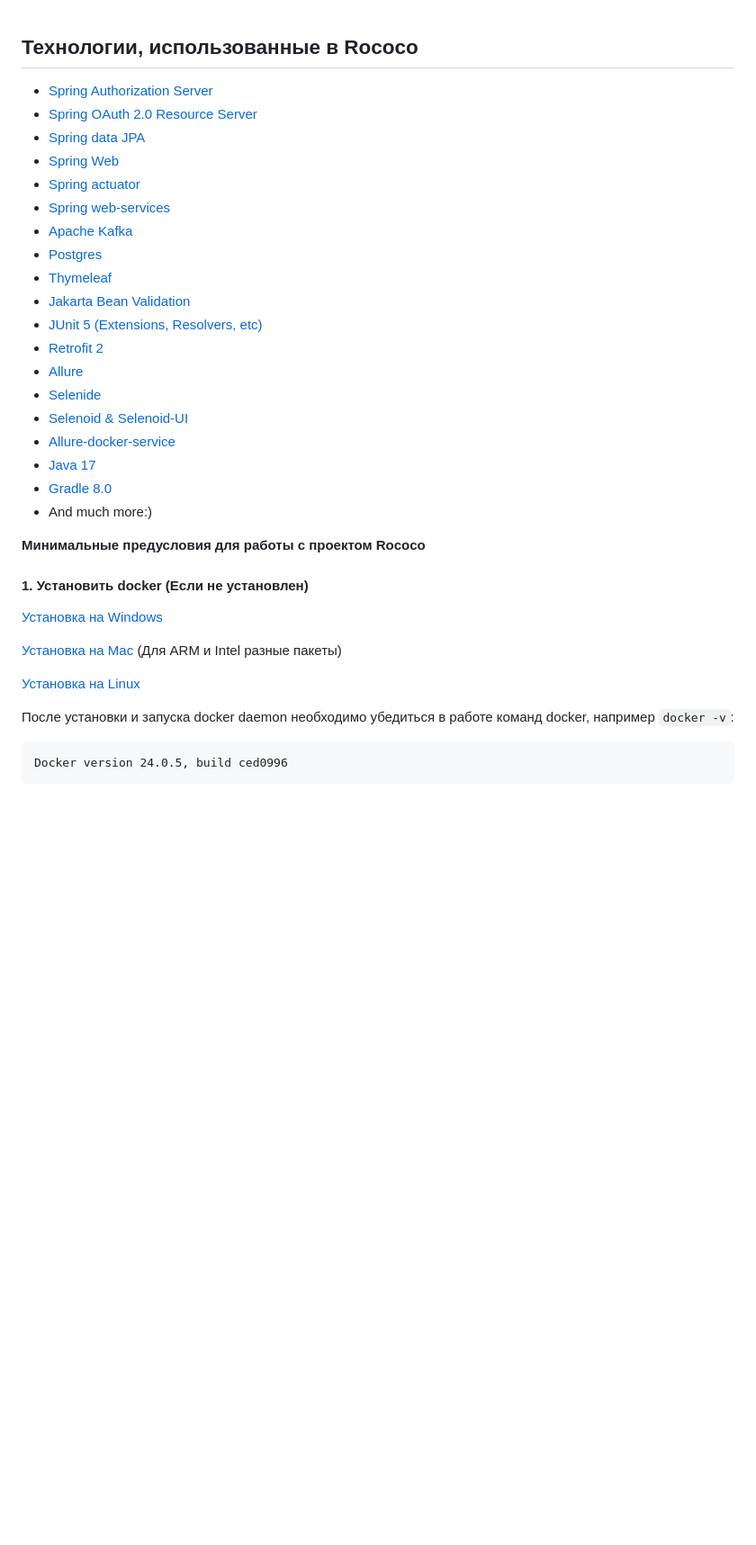
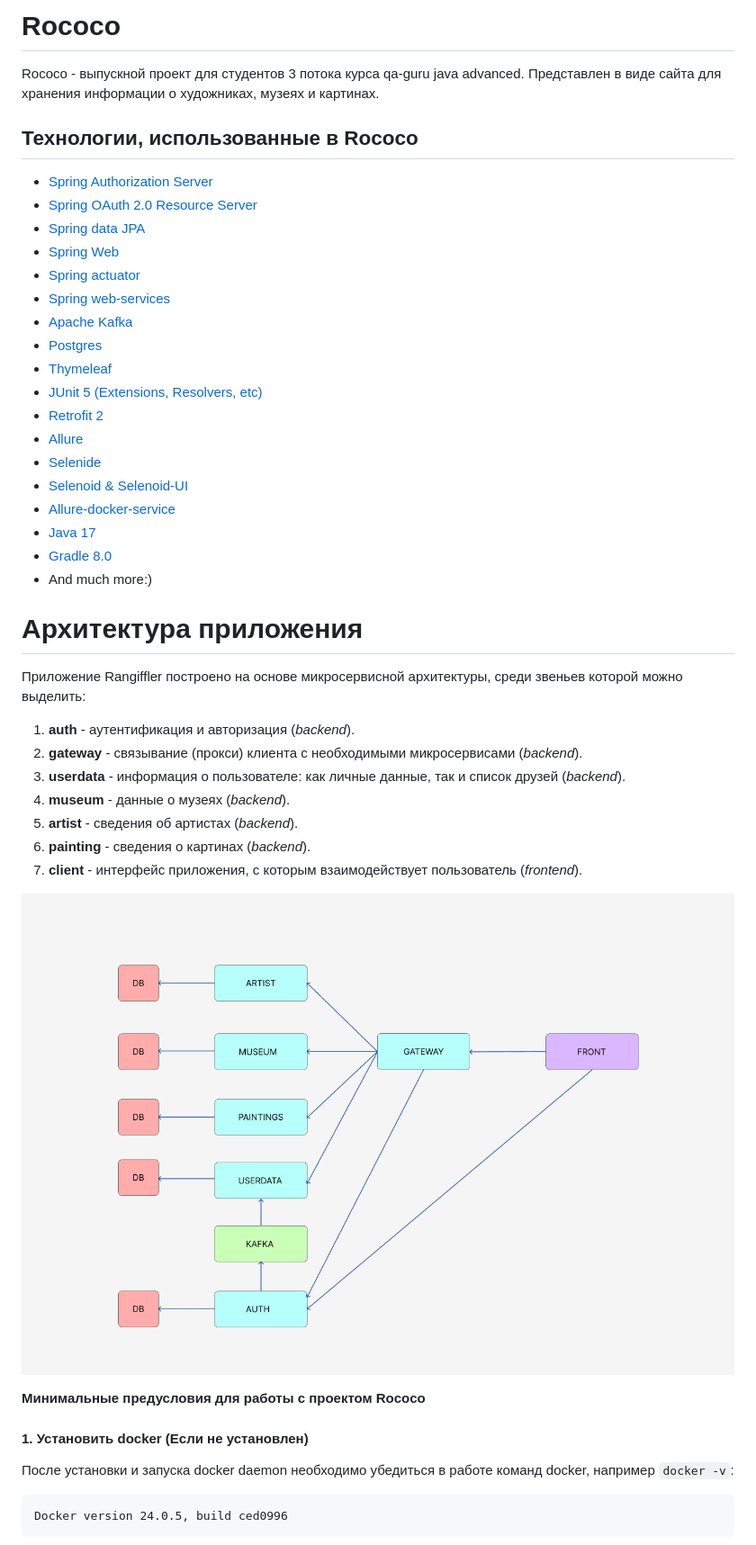
Before and after one commit to DaryaVolzhankina/rococo-graduation-project, a Markdown page: README.md, the part around the change printed below. Shown: that part at 90% size. Drawn GitHub-style; pictures changed too: img/scheme.png (added); blank space fills up the shorter version.

```diff
--- a/README.md
+++ b/README.md
@@ -1,3 +1,7 @@
+# Rococo
+
+Rococo - выпускной проект для студентов 3 потока курса qa-guru java advanced. Представлен в виде сайта для хранения информации о художниках, музеях и картинах.
+
 ## **Технологии, использованные в Rococo**
 
 - [Spring Authorization Server](https://spring.io/projects/spring-authorization-server)
@@ -9,7 +13,6 @@
 - [Apache Kafka](https://developer.confluent.io/quickstart/kafka-docker/)
 - [Postgres](https://www.postgresql.org/about/)
 - [Thymeleaf](https://www.thymeleaf.org/)
-- [Jakarta Bean Validation](https://beanvalidation.org/)
 - [JUnit 5 (Extensions, Resolvers, etc)](https://junit.org/junit5/docs/current/user-guide/)
 - [Retrofit 2](https://square.github.io/retrofit/)
 - [Allure](https://docs.qameta.io/allure/)
@@ -20,17 +23,23 @@
 - [Gradle 8.0](https://docs.gradle.org/8.0/release-notes.html)
 - And much more:)
 
+# Архитектура приложения
+
+Приложение Rangiffler построено на основе микросервисной архитектуры, среди звеньев которой можно выделить:
+1. **auth** - аутентификация и авторизация (*backend*).
+2. **gateway** - связывание (прокси) клиента с необходимыми микросервисами (*backend*).
+3. **userdata** - информация о пользователе: как личные данные, так и список друзей (*backend*).
+4. **museum** - данные о музеях (*backend*).
+5. **artist** - сведения об артистах (*backend*).
+6. **painting** - сведения о картинах (*backend*).
+7. **client** - интерфейс приложения, с которым взаимодействует пользователь (*frontend*).
+
+![Архитектура приложения](img/scheme.png)
 
 **Минимальные предусловия для работы с проектом Rococo**
 
 
 #### 1. Установить docker (Если не установлен)
-
-[Установка на Windows](https://docs.docker.com/desktop/install/windows-install/)
-
-[Установка на Mac](https://docs.docker.com/desktop/install/mac-install/) (Для ARM и Intel разные пакеты)
-
-[Установка на Linux](https://docs.docker.com/desktop/install/linux-install/)
 
 После установки и запуска docker daemon необходимо убедиться в работе команд docker, например `docker -v`:
 
```
Also changed, not shown: other parts of README.md (+1 -1 lines), 1 other file.
